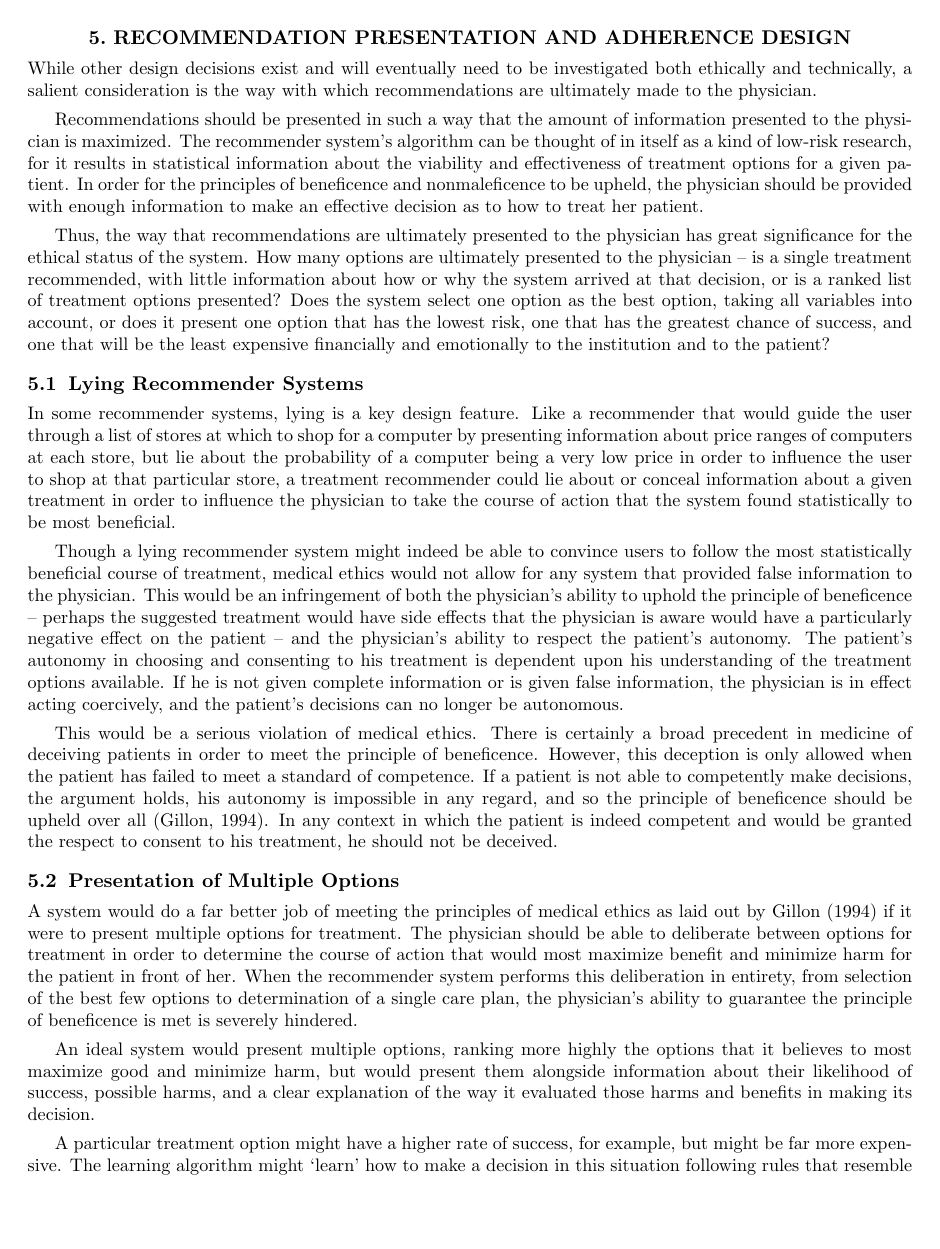
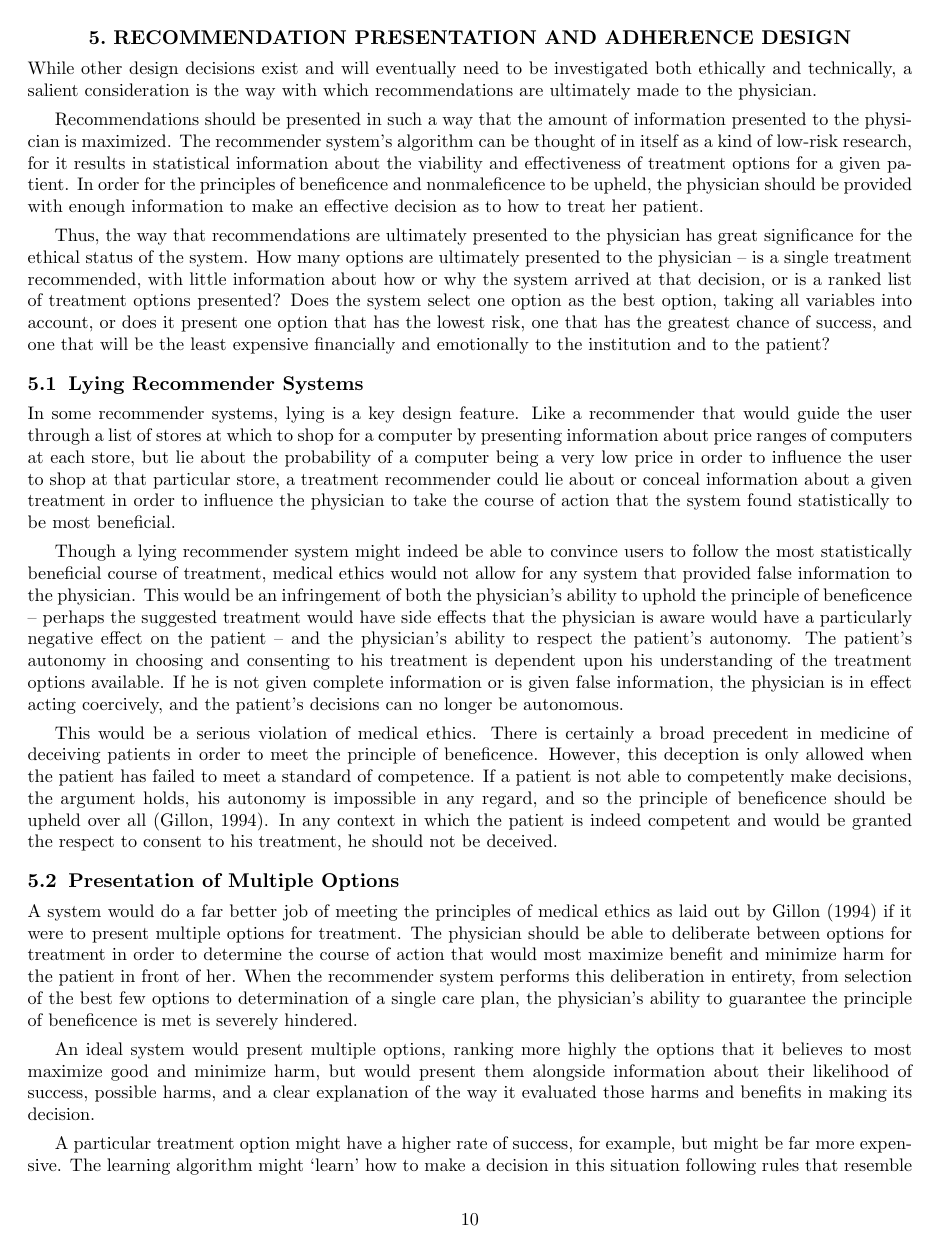
Before and after one commit to samuelklam/healthcare-recommender-system, a LaTeX paper (article.tex): page 10 of 14. Compiled offline with pdfLaTeX.

Commit message:
add in page numbering

```diff
--- a/article.tex
+++ b/article.tex
@@ -51,7 +51,7 @@ December 12, 2016
 
 %%%%%%%%%%%%%%%%%%%%%%%%%%%%%%%%%%%%%%%%%%%%%%%%%%%%%%%%%%%%%
 %>>>> uncomment following for page numbers
-% \pagestyle{plain}
+\pagestyle{plain}
 %>>>> uncomment following to start page numbering at 301
 %\setcounter{page}{301}
 
```
Also changed, not shown: Health Care Recommender System - Lam, Peterson, Schnall (2016).pdf.
